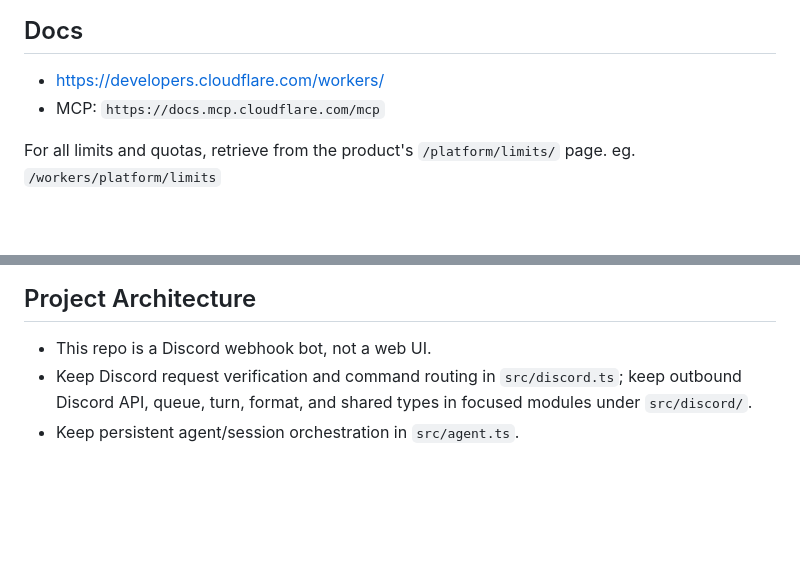
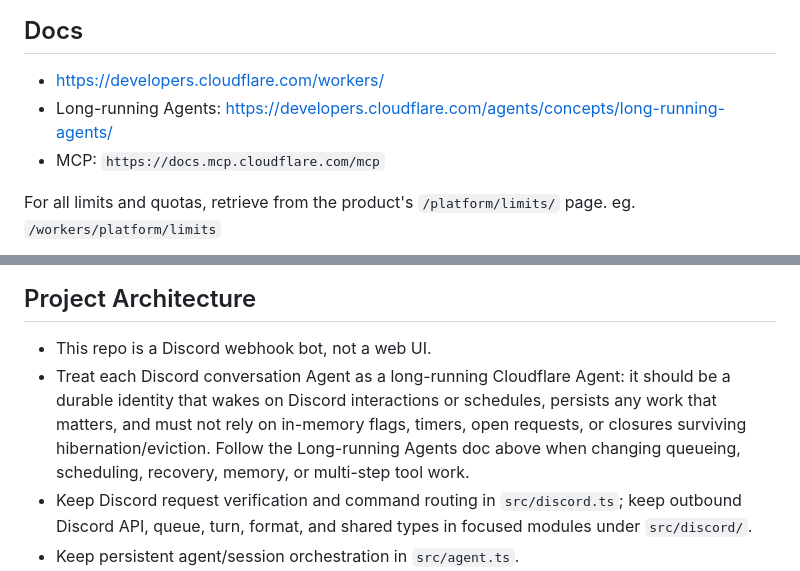
Before and after one commit to jswny/sturm, a Markdown page: AGENTS.md, 2 parts joined by grey strips. Rendered like a GitHub page; blank space fills up the shorter version.

Commit message:
Document long-running Agent guidance

```diff
--- a/AGENTS.md
+++ b/AGENTS.md
@@ -5,6 +5,7 @@ STOP. Your knowledge of Cloudflare Workers APIs and limits may be outdated. Alwa
 ## Docs
 
 - https://developers.cloudflare.com/workers/
+- Long-running Agents: https://developers.cloudflare.com/agents/concepts/long-running-agents/
 - MCP: `https://docs.mcp.cloudflare.com/mcp`
 
 For all limits and quotas, retrieve from the product's `/platform/limits/` page. eg. `/workers/platform/limits`
@@ -51,6 +52,7 @@ If the application uses Durable Objects or Workflows, refer to the relevant best
 ## Project Architecture
 
 - This repo is a Discord webhook bot, not a web UI.
+- Treat each Discord conversation Agent as a long-running Cloudflare Agent: it should be a durable identity that wakes on Discord interactions or schedules, persists any work that matters, and must not rely on in-memory flags, timers, open requests, or closures surviving hibernation/eviction. Follow the Long-running Agents doc above when changing queueing, scheduling, recovery, memory, or multi-step tool work.
 - Keep Discord request verification and command routing in `src/discord.ts`; keep outbound Discord API, queue, turn, format, and shared types in focused modules under `src/discord/`.
 - Keep persistent agent/session orchestration in `src/agent.ts`.
 - Discord interactions should be durably queued in the per-conversation Agent before returning the deferred Discord response. Do not run model/tool work from the `/discord` route with `ctx.waitUntil`.
```
